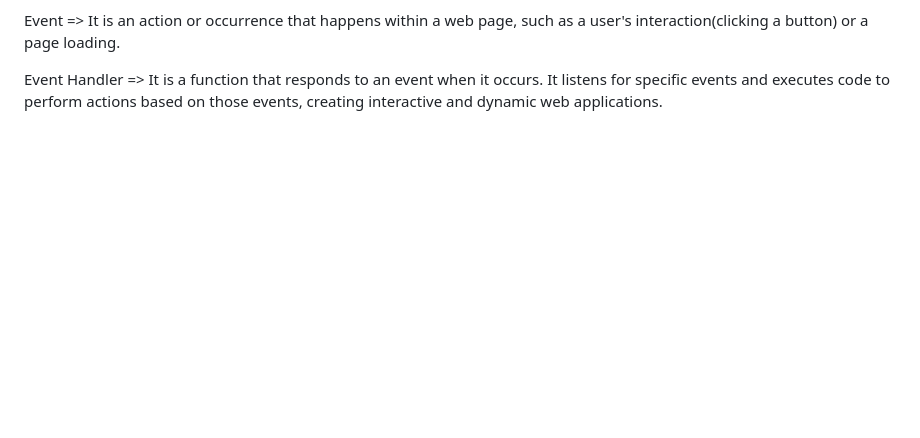
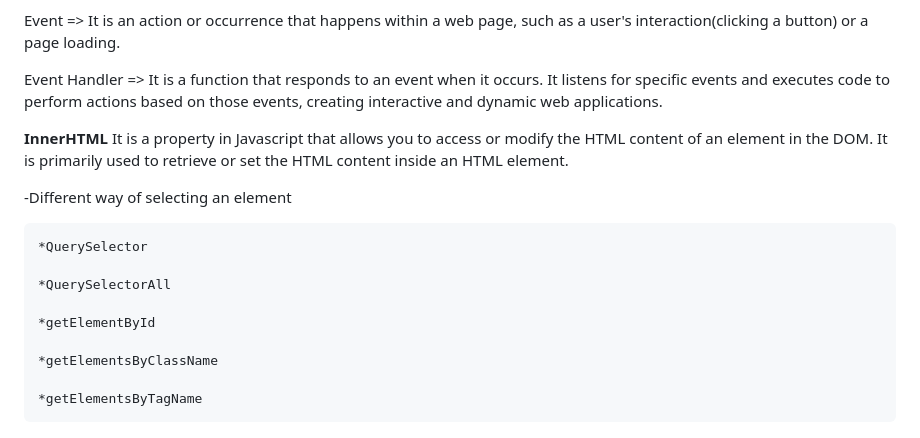
Before and after one commit to yogapriya-star/JavaScriptTutorial, a Markdown page: README.md, the part around the change. Drawn GitHub-style; blank space fills up the shorter version.

```diff
--- a/README.md
+++ b/README.md
@@ -113,3 +113,18 @@ document.getElementById() =>It is a method in the DOM that allows you to select
 Event => It is an action or occurrence that happens within a web page, such as a user's interaction(clicking a button) or a page loading.
 
 Event Handler => It is a function that responds to an event when it occurs. It listens for specific events and executes code to perform actions based on those events, creating interactive and dynamic web applications.
+
+**InnerHTML**
+    It is a property in Javascript that allows you to access or modify the HTML content of an element in the DOM. It is primarily used to retrieve or set the HTML content inside an HTML element.
+
+-Different way of selecting an element
+
+    *QuerySelector
+
+    *QuerySelectorAll
+
+    *getElementById
+
+    *getElementsByClassName
+
+    *getElementsByTagName
```
